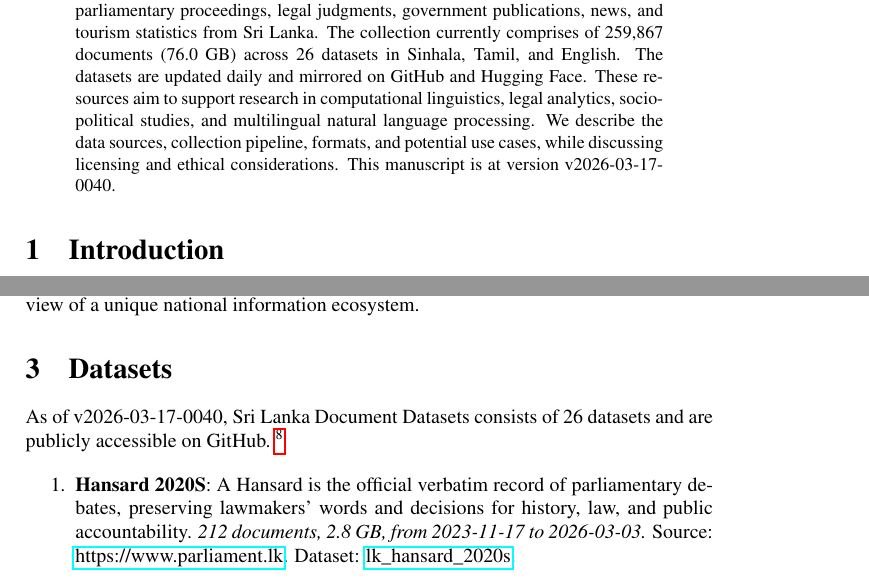
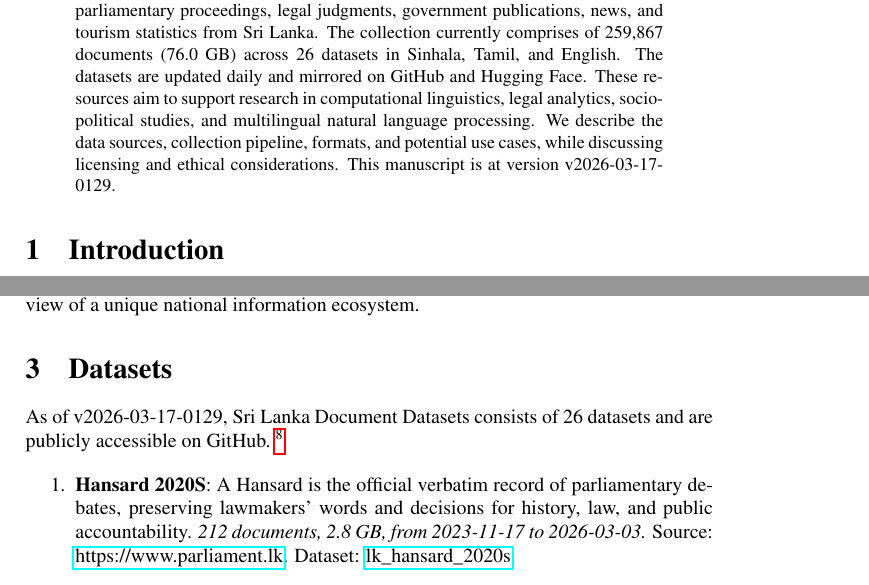
Before and after one commit to nuuuwan/lk_datasets, a LaTeX paper (latex/lk_datasets.tex): two parts of pages 1 and 2 of 7, joined at a grey line, cut so that both start at the same text. Compiled offline with pdfLaTeX; a LaTeX package or settings file that is missing is left out.

Commit message:
🤖 [build.yml] 2026-03-16-1959

```diff
--- a/latex/lk_datasets.tex
+++ b/latex/lk_datasets.tex
@@ -16,7 +16,7 @@
 \normalsize%
 \maketitle%
 \begin{abstract}%
-We present a collection of open, machine-readable document datasets covering parliamentary proceedings, legal judgments, government publications, news, and tourism statistics from Sri Lanka. The collection currently comprises of  259,867  documents (76.0 GB) across 26  datasets in Sinhala, Tamil, and English. The datasets are updated daily and mirrored on GitHub and Hugging Face. These resources aim to support research in computational linguistics, legal analytics, socio-political studies, and multilingual natural language processing. We describe the data sources, collection pipeline, formats, and potential use cases, while discussing licensing and ethical considerations. This manuscript is at version v2026-03-17-0040.%
+We present a collection of open, machine-readable document datasets covering parliamentary proceedings, legal judgments, government publications, news, and tourism statistics from Sri Lanka. The collection currently comprises of  259,867  documents (76.0 GB) across 26  datasets in Sinhala, Tamil, and English. The datasets are updated daily and mirrored on GitHub and Hugging Face. These resources aim to support research in computational linguistics, legal analytics, socio-political studies, and multilingual natural language processing. We describe the data sources, collection pipeline, formats, and potential use cases, while discussing licensing and ethical considerations. This manuscript is at version v2026-03-17-0129.%
 
 %
 \end{abstract}%
@@ -86,7 +86,7 @@ The Sri Lanka Document Datasets aim to fill this gap by aggregating diverse sour
 %
 \section{Datasets}%
 \label{sec:Datasets}%
-As of v2026-03-17-0040, Sri Lanka Document Datasets
+As of v2026-03-17-0129, Sri Lanka Document Datasets
   consists of 26 datasets
  and are publicly accessible on GitHub.%
 ~%
```
Also changed, not shown: README.md, latex/lk_datasets.pdf.
